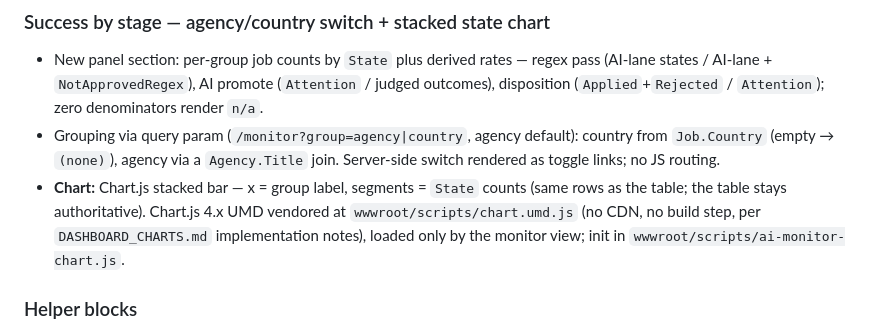
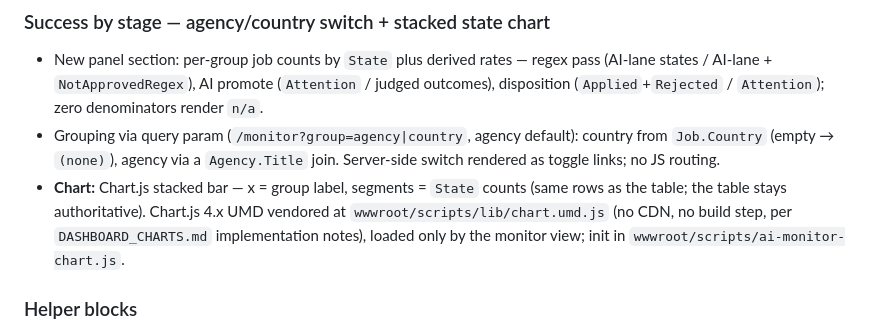
Before and after one commit to h-nargesi/Job-Seeker, a Markdown page: docs/AI_MONITORING.md, the part around the change. Drawn GitHub-style.

```diff
--- a/docs/AI_MONITORING.md
+++ b/docs/AI_MONITORING.md
@@ -138,9 +138,9 @@ dumps, per-call records, llama-server internals.
   JS routing.
 - **Chart:** Chart.js stacked bar — x = group label, segments = `State`
   counts (same rows as the table; the table stays authoritative).
-  Chart.js 4.x UMD vendored at `wwwroot/scripts/chart.umd.js` (no CDN,
-  no build step, per `DASHBOARD_CHARTS.md` implementation notes), loaded
-  only by the monitor view; init in
+  Chart.js 4.x UMD vendored at `wwwroot/scripts/lib/chart.umd.js`
+  (no CDN, no build step, per `DASHBOARD_CHARTS.md` implementation
+  notes), loaded only by the monitor view; init in
   `wwwroot/scripts/ai-monitor-chart.js`.
 
 ### Helper blocks
```
Also changed, not shown: docs/AI_DECISION_LOG.md (+1 -0 lines), docs/DASHBOARD_CHARTS.md (+7 -0 lines).
